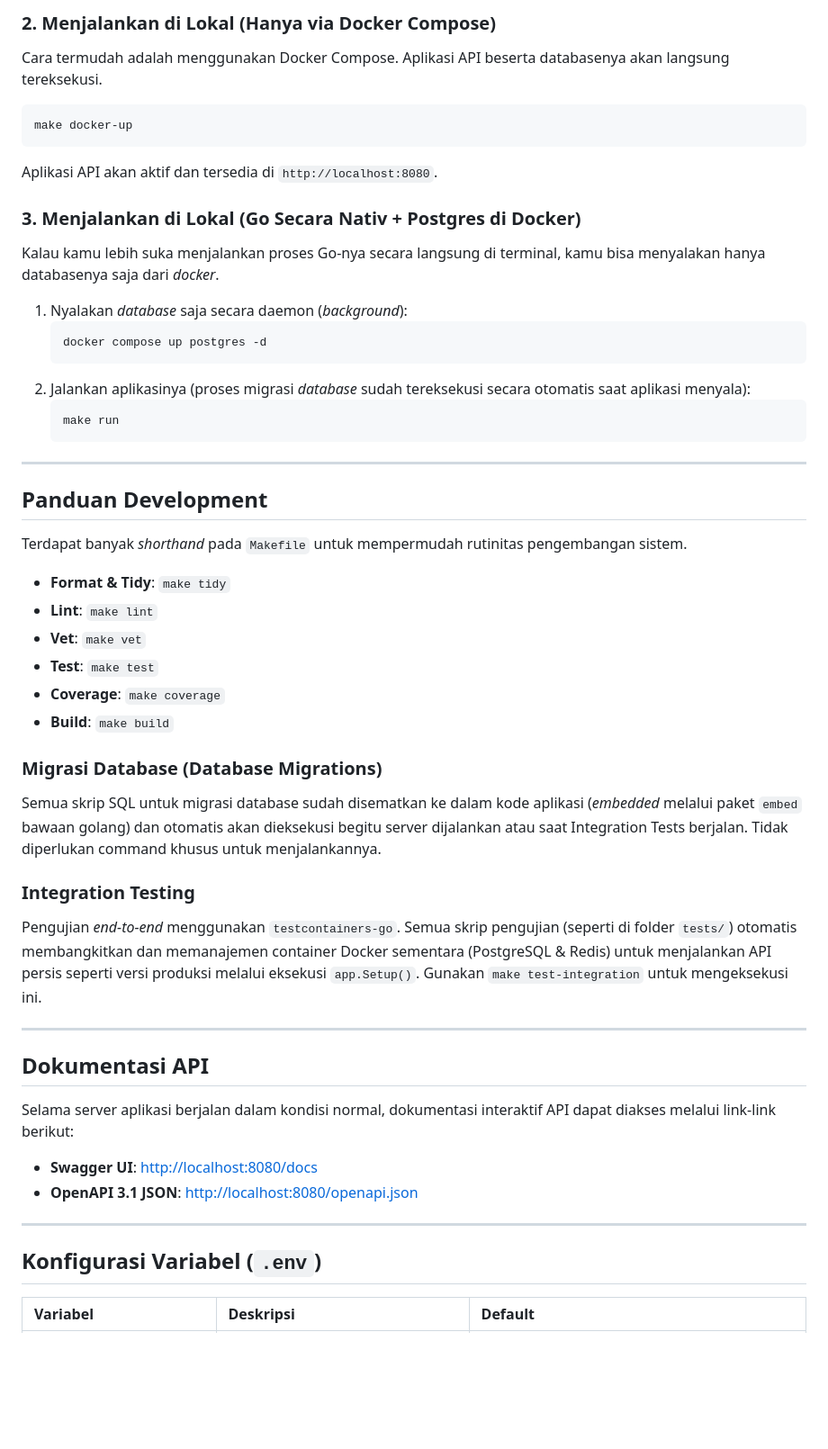
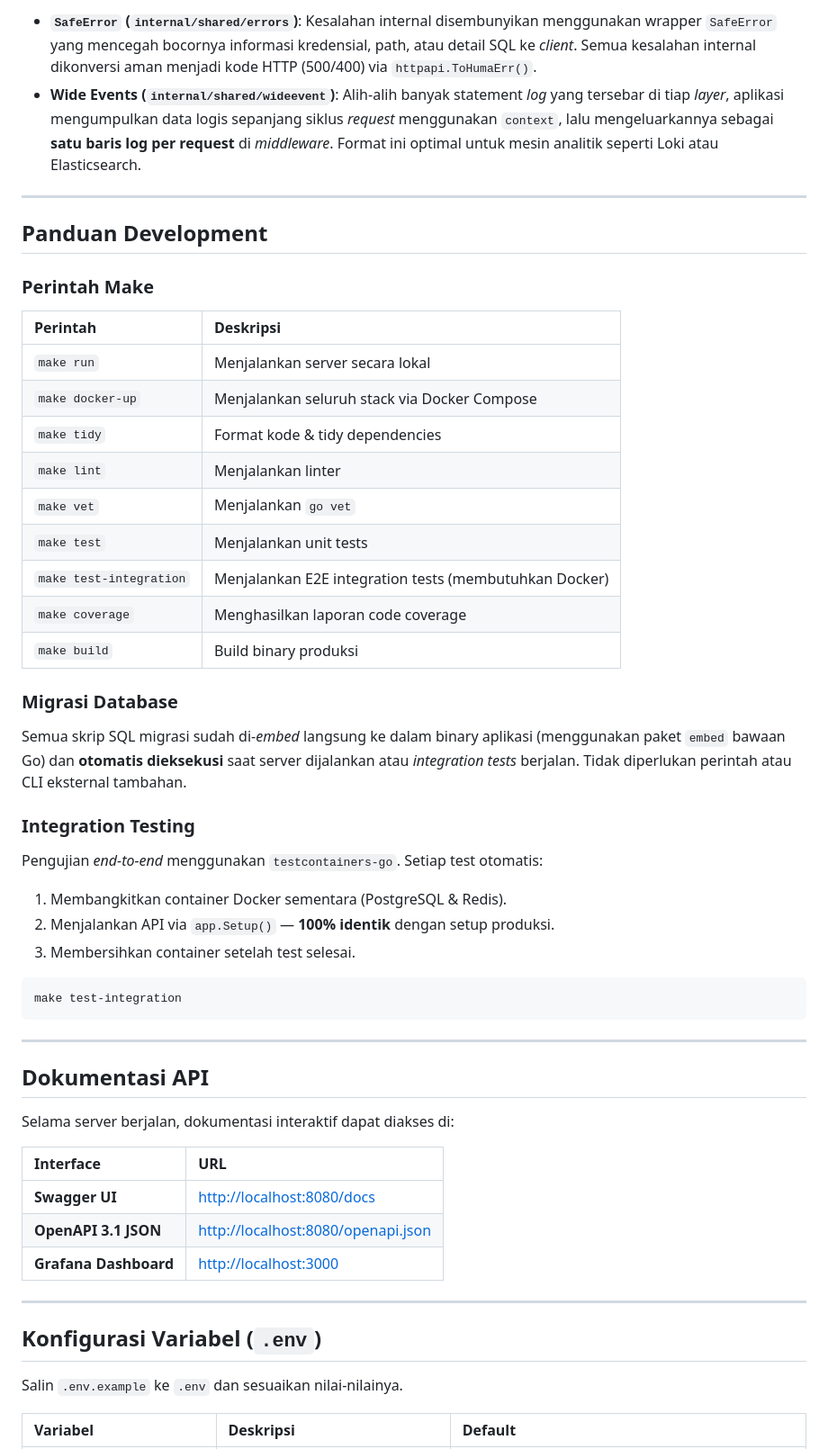
Before and after one commit to semmidev/restful-template, a Markdown page: README.md, the part around one of its changes. Shown at 90% size. GitHub-like rendering; blank space fills up the shorter version.

````diff
--- a/README.md
+++ b/README.md
@@ -241,53 +258,56 @@ cp .env.example .env
-### 2. Menjalankan di Lokal (Hanya via Docker Compose)
-Cara termudah adalah menggunakan Docker Compose. Aplikasi API beserta databasenya akan langsung tereksekusi.
-```bash
-make docker-up
-```
-Aplikasi API akan aktif dan tersedia di `http://localhost:8080`.
-
-### 3. Menjalankan di Lokal (Go Secara Nativ + Postgres di Docker)
-Kalau kamu lebih suka menjalankan proses Go-nya secara langsung di terminal, kamu bisa menyalakan hanya databasenya saja dari *docker*.
-1.  Nyalakan *database* saja secara daemon (*background*):
-    ```bash
-    docker compose up postgres -d
-    ```
-2.  Jalankan aplikasinya (proses migrasi *database* sudah tereksekusi secara otomatis saat aplikasi menyala):
-    ```bash
-    make run
-    ```
+- **`SafeError` (`internal/shared/errors`)**: Kesalahan internal disembunyikan menggunakan wrapper `SafeError` yang mencegah bocornya informasi kredensial, path, atau detail SQL ke *client*. Semua kesalahan internal dikonversi aman menjadi kode HTTP (500/400) via `httpapi.ToHumaErr()`.
+- **Wide Events (`internal/shared/wideevent`)**: Alih-alih banyak statement *log* yang tersebar di tiap *layer*, aplikasi mengumpulkan data logis sepanjang siklus *request* menggunakan `context`, lalu mengeluarkannya sebagai **satu baris log per request** di *middleware*. Format ini optimal untuk mesin analitik seperti Loki atau Elasticsearch.
 
 ---
 
 ## Panduan Development
 
-Terdapat banyak *shorthand* pada `Makefile` untuk mempermudah rutinitas pengembangan sistem.
+### Perintah Make
 
-*   **Format & Tidy**: `make tidy`
-*   **Lint**: `make lint`
-*   **Vet**: `make vet`
-*   **Test**: `make test`
-*   **Coverage**: `make coverage`
-*   **Build**: `make build`
+| Perintah | Deskripsi |
+| :--- | :--- |
+| `make run` | Menjalankan server secara lokal |
+| `make docker-up` | Menjalankan seluruh stack via Docker Compose |
+| `make tidy` | Format kode & tidy dependencies |
+| `make lint` | Menjalankan linter |
+| `make vet` | Menjalankan `go vet` |
+| `make test` | Menjalankan unit tests |
+| `make test-integration` | Menjalankan E2E integration tests (membutuhkan Docker) |
+| `make coverage` | Menghasilkan laporan code coverage |
+| `make build` | Build binary produksi |
 
-### Migrasi Database (Database Migrations)
-Semua skrip SQL untuk migrasi database sudah disematkan ke dalam kode aplikasi (*embedded* melalui paket `embed` bawaan golang) dan otomatis akan dieksekusi begitu server dijalankan atau saat Integration Tests berjalan. Tidak diperlukan command khusus untuk menjalankannya.
+### Migrasi Database
+
+Semua skrip SQL migrasi sudah di-*embed* langsung ke dalam binary aplikasi (menggunakan paket `embed` bawaan Go) dan **otomatis dieksekusi** saat server dijalankan atau *integration tests* berjalan. Tidak diperlukan perintah atau CLI eksternal tambahan.
 
 ### Integration Testing
-Pengujian *end-to-end* menggunakan `testcontainers-go`. Semua skrip pengujian (seperti di folder `tests/`) otomatis membangkitkan dan memanajemen container Docker sementara (PostgreSQL & Redis) untuk menjalankan API persis seperti versi produksi melalui eksekusi `app.Setup()`.
-Gunakan `make test-integration` untuk mengeksekusi ini.
+
+Pengujian *end-to-end* menggunakan `testcontainers-go`. Setiap test otomatis:
+1. Membangkitkan container Docker sementara (PostgreSQL & Redis).
+2. Menjalankan API via `app.Setup()` — **100% identik** dengan setup produksi.
+3. Membersihkan container setelah test selesai.
+
+```bash
+make test-integration
+```
 
 ---
 
 ## Dokumentasi API
 
-Selama server aplikasi berjalan dalam kondisi normal, dokumentasi interaktif API dapat diakses melalui link-link berikut:
+Selama server berjalan, dokumentasi interaktif dapat diakses di:
 
-*   **Swagger UI**: [http://localhost:8080/docs](http://localhost:8080/docs)
-*   **OpenAPI 3.1 JSON**: [http://localhost:8080/openapi.json](http://localhost:8080/openapi.json)
+| Interface | URL |
+| :--- | :--- |
+| **Swagger UI** | [http://localhost:8080/docs](http://localhost:8080/docs) |
+| **OpenAPI 3.1 JSON** | [http://localhost:8080/openapi.json](http://localhost:8080/openapi.json) |
+| **Grafana Dashboard** | [http://localhost:3000](http://localhost:3000) |
 
 ---
 
 ## Konfigurasi Variabel (`.env`)
 
+Salin `.env.example` ke `.env` dan sesuaikan nilai-nilainya.
+
 | Variabel | Deskripsi | Default |
 | :--- | :--- | :--- |
````
Also changed, not shown: other parts of README.md (+188 -153 lines).
